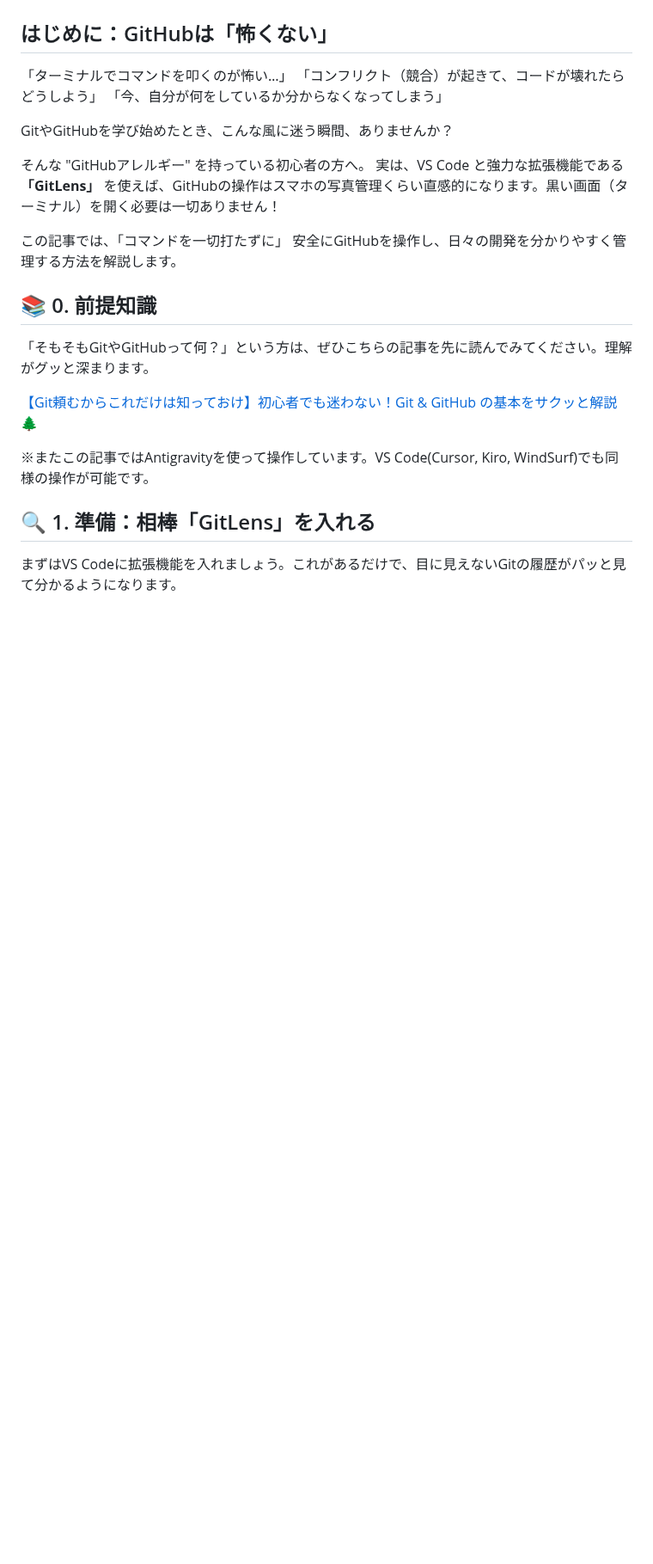
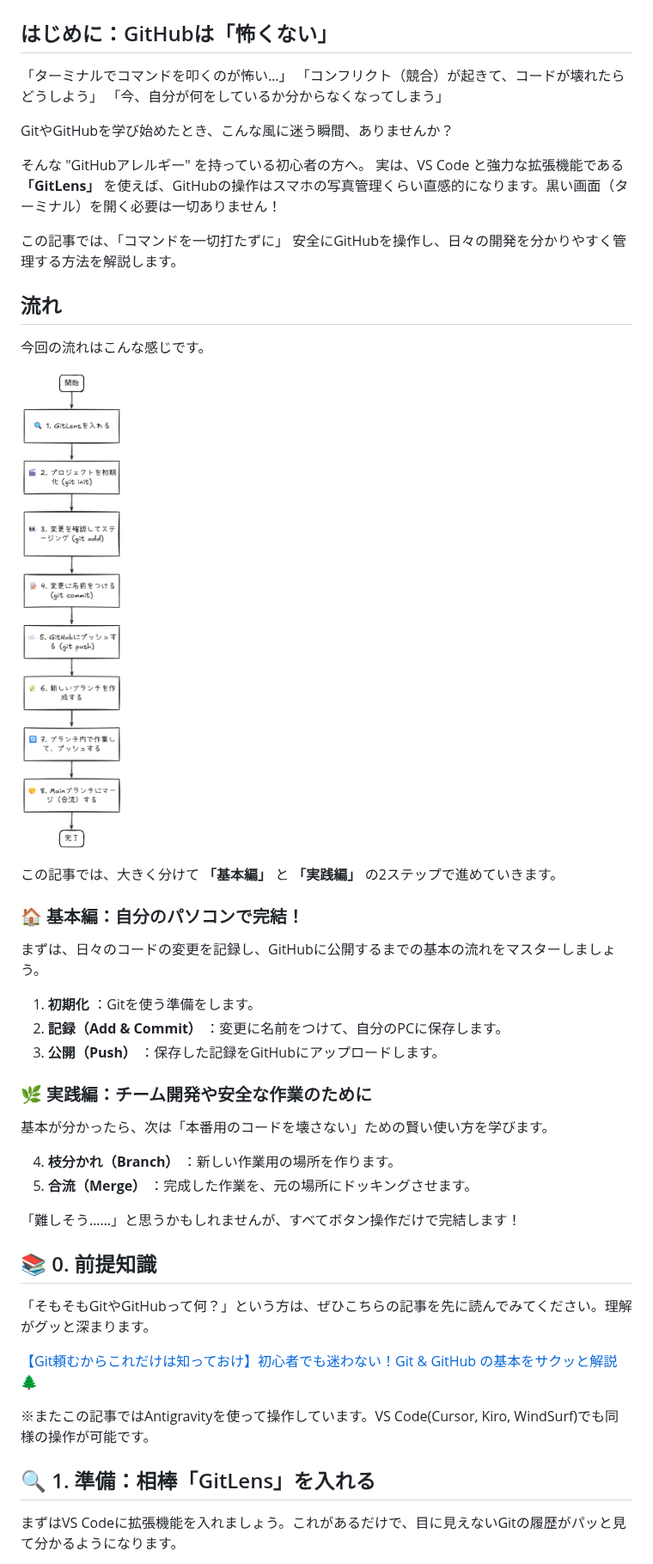
Before and after one commit to Inosuke0718/Zenn, a Markdown page: articles/vscode-gitlens-beginner-guide.md, the part around the change. Shown at 86% size. Drawn GitHub-style; pictures changed too: images/git/git-howtouse-flow.png (added); blank space fills up the shorter version.

```diff
--- a/articles/vscode-gitlens-beginner-guide.md
+++ b/articles/vscode-gitlens-beginner-guide.md
@@ -21,6 +21,31 @@ GitやGitHubを学び始めたとき、こんな風に迷う瞬間、ありま
 実は、VS Code と強力な拡張機能である **「GitLens」** を使えば、GitHubの操作はスマホの写真管理くらい直感的になります。黒い画面（ターミナル）を開く必要は一切ありません！
 
 この記事では、「コマンドを一切打たずに」 安全にGitHubを操作し、日々の開発を分かりやすく管理する方法を解説します。
+
+## 流れ
+
+今回の流れはこんな感じです。
+
+![alt text](https://github.com/Inosuke0718/Zenn/blob/main/images/git/git-howtouse-flow.png?raw=true)
+
+この記事では、大きく分けて **「基本編」** と **「実践編」** の2ステップで進めていきます。
+
+### 🏠 基本編：自分のパソコンで完結！
+
+まずは、日々のコードの変更を記録し、GitHubに公開するまでの基本の流れをマスターしましょう。
+
+1.  **初期化** ：Gitを使う準備をします。
+2.  **記録（Add & Commit）** ：変更に名前をつけて、自分のPCに保存します。
+3.  **公開（Push）** ：保存した記録をGitHubにアップロードします。
+
+### 🌿 実践編：チーム開発や安全な作業のために
+
+基本が分かったら、次は「本番用のコードを壊さない」ための賢い使い方を学びます。
+
+4.  **枝分かれ（Branch）** ：新しい作業用の場所を作ります。
+5.  **合流（Merge）** ：完成した作業を、元の場所にドッキングさせます。
+
+「難しそう……」と思うかもしれませんが、すべてボタン操作だけで完結します！
 
 ## 📚 0. 前提知識
 
```
